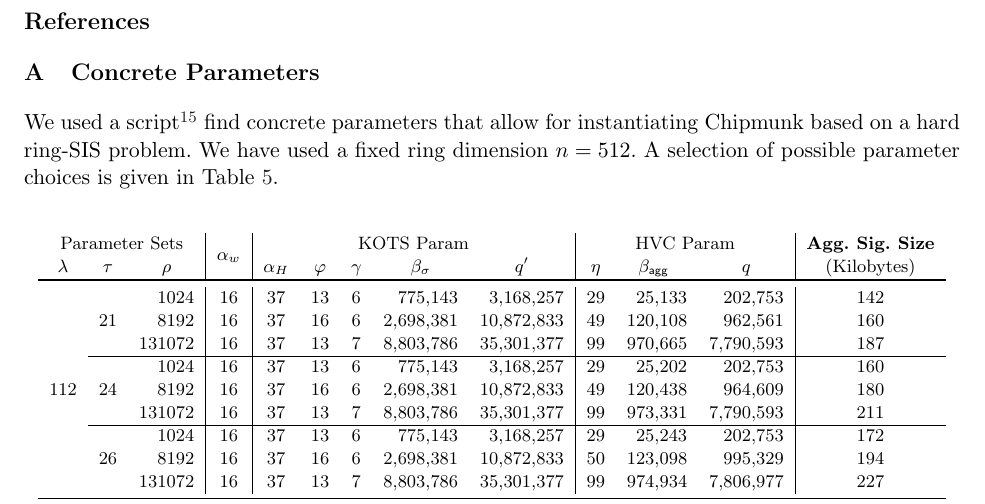
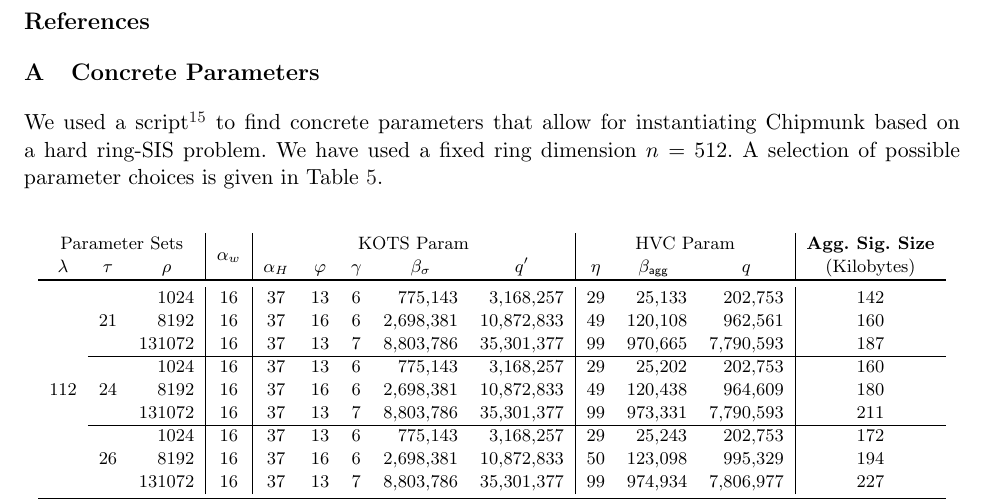
Before and after one commit to GottfriedHerold/Chipmunk, a LaTeX paper (main.tex, which reads sections/appconstraints.tex): part of page 41 of 43, cut so that both start at the same text. Compiled offline with pdfLaTeX.

Commit message:
Fix multiple-defined label.

```diff
--- a/sections/appconstraints.tex
+++ b/sections/appconstraints.tex
@@ -16,7 +16,10 @@
 % \end{table}
 \section{Concrete Parameters}\label{sec:concreteparams}
 
-We used a script\footnote{\label{fn:github}\url{https://github.com/GottfriedHerold/Chipmunk}} find concrete parameters that allow for instantiating Chipmunk based on a hard ring-SIS problem.
+We used a script\footnote{
+\url{https://github.com/GottfriedHerold/Chipmunk}%label removed -- Gotti, was causes errors due to multiple-defined label
+}
+to find concrete parameters that allow for instantiating Chipmunk based on a hard ring-SIS problem.
 We have used a fixed ring dimension $n = 512$.
 A selection of possible parameter choices is given in Table~\ref{tab:param}.
 
```
